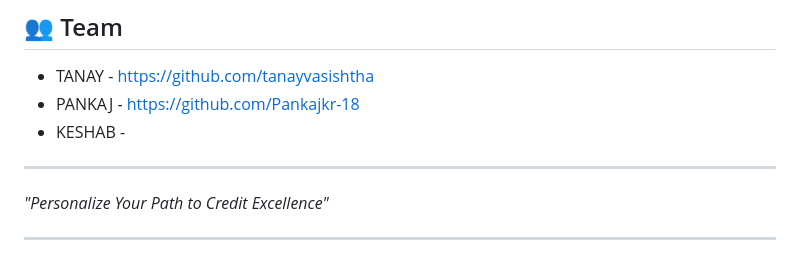
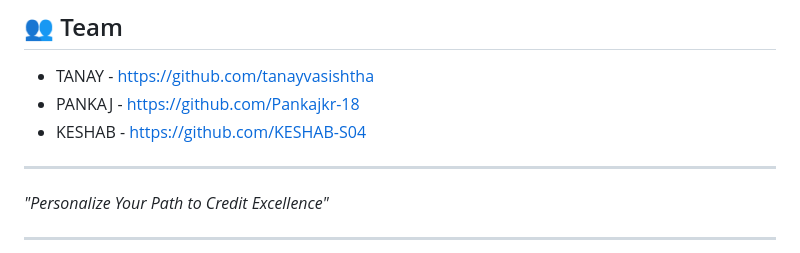
Before and after one commit to tanayvasishtha/credit-score-advisor, a Markdown page: README.md, the part around the change. GitHub-like rendering.

```diff
--- a/README.md
+++ b/README.md
@@ -172,7 +172,7 @@ python app.py
 ## 👥 Team
 - TANAY  - https://github.com/tanayvasishtha
 - PANKAJ - https://github.com/Pankajkr-18
-- KESHAB -
+- KESHAB - https://github.com/KESHAB-S04
 
 ---
 
```
